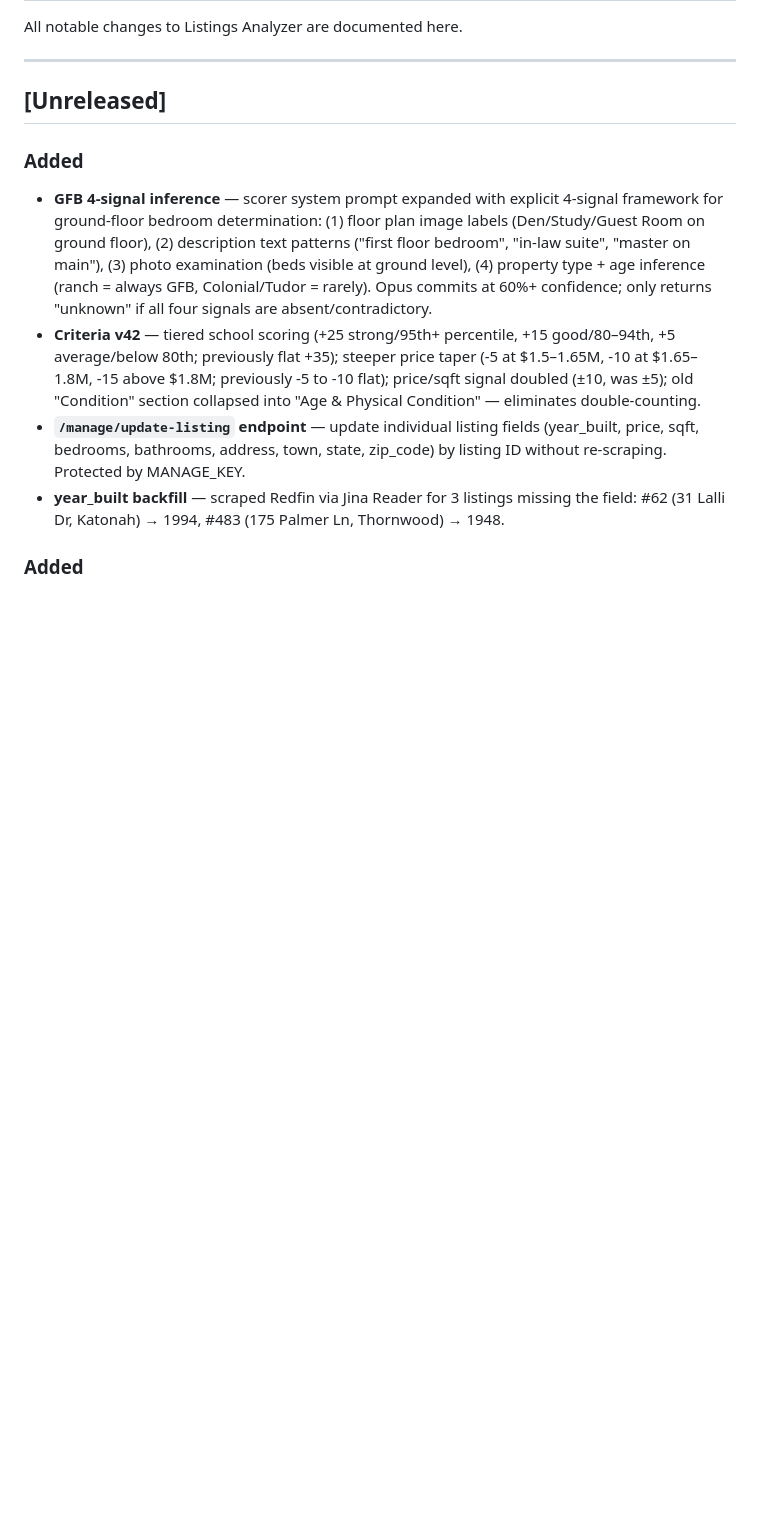
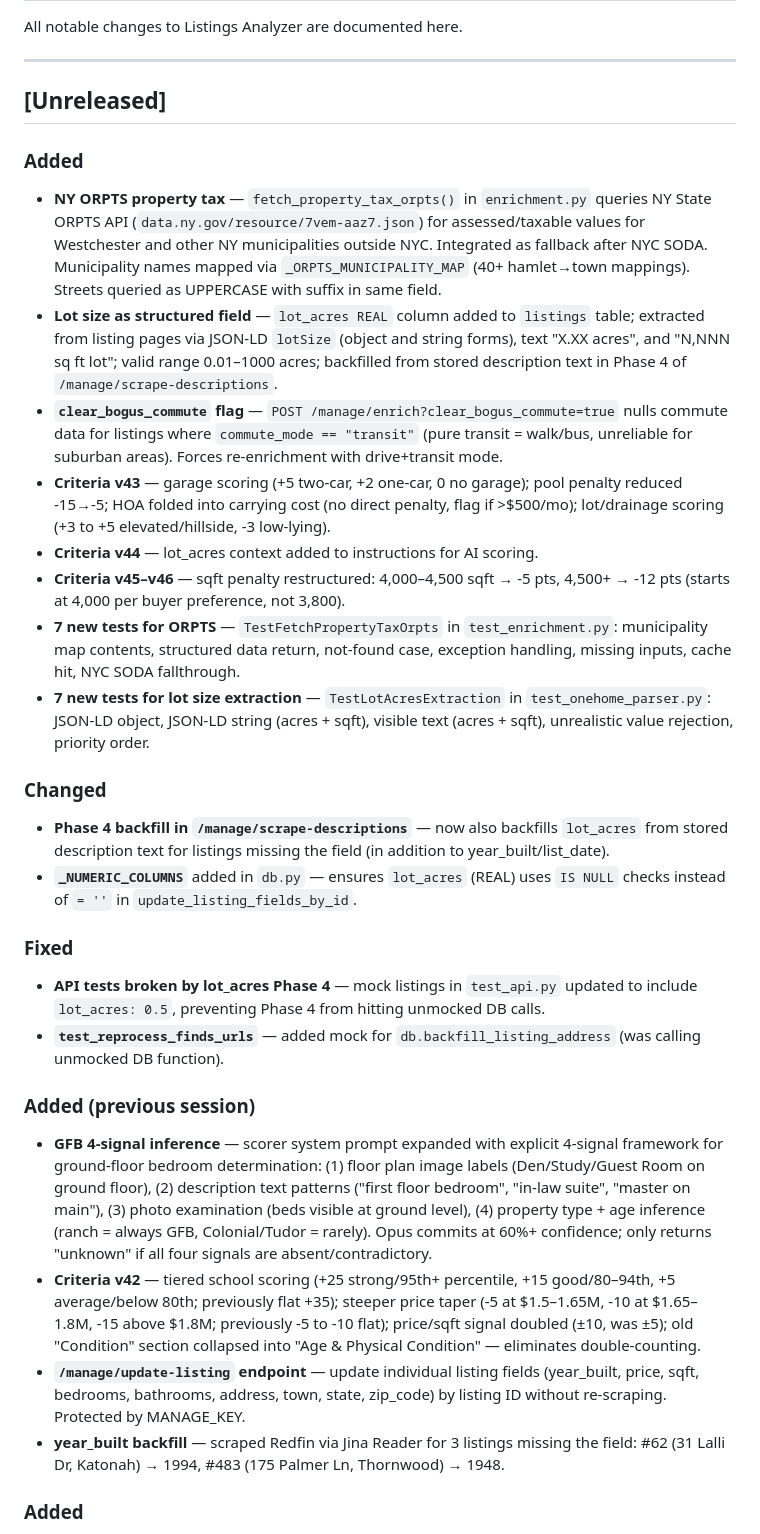
Before and after one commit to Akibalogh/listings-analyzer, a Markdown page: CHANGELOG.md, the part around the change. Rendered like a GitHub page; blank space fills up the shorter version.

```diff
--- a/CHANGELOG.md
+++ b/CHANGELOG.md
@@ -7,6 +7,24 @@ All notable changes to Listings Analyzer are documented here.
 ## [Unreleased]
 
 ### Added
+- **NY ORPTS property tax** — `fetch_property_tax_orpts()` in `enrichment.py` queries NY State ORPTS API (`data.ny.gov/resource/7vem-aaz7.json`) for assessed/taxable values for Westchester and other NY municipalities outside NYC. Integrated as fallback after NYC SODA. Municipality names mapped via `_ORPTS_MUNICIPALITY_MAP` (40+ hamlet→town mappings). Streets queried as UPPERCASE with suffix in same field.
+- **Lot size as structured field** — `lot_acres REAL` column added to `listings` table; extracted from listing pages via JSON-LD `lotSize` (object and string forms), text "X.XX acres", and "N,NNN sq ft lot"; valid range 0.01–1000 acres; backfilled from stored description text in Phase 4 of `/manage/scrape-descriptions`.
+- **`clear_bogus_commute` flag** — `POST /manage/enrich?clear_bogus_commute=true` nulls commute data for listings where `commute_mode == "transit"` (pure transit = walk/bus, unreliable for suburban areas). Forces re-enrichment with drive+transit mode.
+- **Criteria v43** — garage scoring (+5 two-car, +2 one-car, 0 no garage); pool penalty reduced -15→-5; HOA folded into carrying cost (no direct penalty, flag if >$500/mo); lot/drainage scoring (+3 to +5 elevated/hillside, -3 low-lying).
+- **Criteria v44** — lot_acres context added to instructions for AI scoring.
+- **Criteria v45–v46** — sqft penalty restructured: 4,000–4,500 sqft → -5 pts, 4,500+ → -12 pts (starts at 4,000 per buyer preference, not 3,800).
+- **7 new tests for ORPTS** — `TestFetchPropertyTaxOrpts` in `test_enrichment.py`: municipality map contents, structured data return, not-found case, exception handling, missing inputs, cache hit, NYC SODA fallthrough.
+- **7 new tests for lot size extraction** — `TestLotAcresExtraction` in `test_onehome_parser.py`: JSON-LD object, JSON-LD string (acres + sqft), visible text (acres + sqft), unrealistic value rejection, priority order.
+
+### Changed
+- **Phase 4 backfill in `/manage/scrape-descriptions`** — now also backfills `lot_acres` from stored description text for listings missing the field (in addition to year_built/list_date).
+- **`_NUMERIC_COLUMNS`** added in `db.py` — ensures `lot_acres` (REAL) uses `IS NULL` checks instead of `= ''` in `update_listing_fields_by_id`.
+
+### Fixed
+- **API tests broken by lot_acres Phase 4** — mock listings in `test_api.py` updated to include `lot_acres: 0.5`, preventing Phase 4 from hitting unmocked DB calls.
+- **`test_reprocess_finds_urls`** — added mock for `db.backfill_listing_address` (was calling unmocked DB function).
+
+### Added (previous session)
 - **GFB 4-signal inference** — scorer system prompt expanded with explicit 4-signal framework for ground-floor bedroom determination: (1) floor plan image labels (Den/Study/Guest Room on ground floor), (2) description text patterns ("first floor bedroom", "in-law suite", "master on main"), (3) photo examination (beds visible at ground level), (4) property type + age inference (ranch = always GFB, Colonial/Tudor = rarely). Opus commits at 60%+ confidence; only returns "unknown" if all four signals are absent/contradictory.
 - **Criteria v42** — tiered school scoring (+25 strong/95th+ percentile, +15 good/80–94th, +5 average/below 80th; previously flat +35); steeper price taper (-5 at $1.5–1.65M, -10 at $1.65–1.8M, -15 above $1.8M; previously -5 to -10 flat); price/sqft signal doubled (±10, was ±5); old "Condition" section collapsed into "Age & Physical Condition" — eliminates double-counting.
 - **`/manage/update-listing` endpoint** — update individual listing fields (year_built, price, sqft, bedrooms, bathrooms, address, town, state, zip_code) by listing ID without re-scraping. Protected by MANAGE_KEY.
```
Also changed, not shown: PRD.md (+27 -13 lines).
